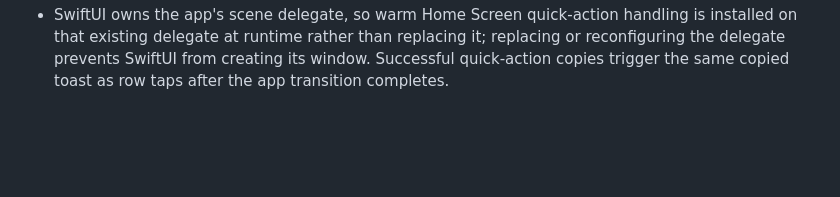
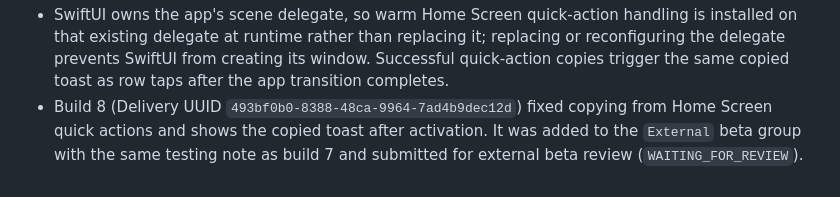
Before and after one commit to stephancill/stupid-authenticator, a Markdown page: docs/implementation-notes.md, the part around the change. GitHub-like rendering; blank space fills up the shorter version.

Commit message:
docs: record build 8 TestFlight release

```diff
--- a/docs/implementation-notes.md
+++ b/docs/implementation-notes.md
@@ -39,3 +39,4 @@
 - The app publishes its three most recent entries as dynamic Home Screen quick actions. Selecting one generates and copies the current code, marks that entry as copied, and refreshes quick-action ordering.
 - Build 7 (Delivery UUID `9731576d-13c0-4fab-a26c-e5097e32f400`) added Home Screen quick actions and kept newly added codes unarchived. It was added to the `External` beta group with the testing note "Copy your three most recent authenticator codes from Home Screen quick actions. Newly added codes now remain in the recent list." and submitted for external beta review (`WAITING_FOR_REVIEW`).
 - SwiftUI owns the app's scene delegate, so warm Home Screen quick-action handling is installed on that existing delegate at runtime rather than replacing it; replacing or reconfiguring the delegate prevents SwiftUI from creating its window. Successful quick-action copies trigger the same copied toast as row taps after the app transition completes.
+- Build 8 (Delivery UUID `493bf0b0-8388-48ca-9964-7ad4b9dec12d`) fixed copying from Home Screen quick actions and shows the copied toast after activation. It was added to the `External` beta group with the same testing note as build 7 and submitted for external beta review (`WAITING_FOR_REVIEW`).
```
